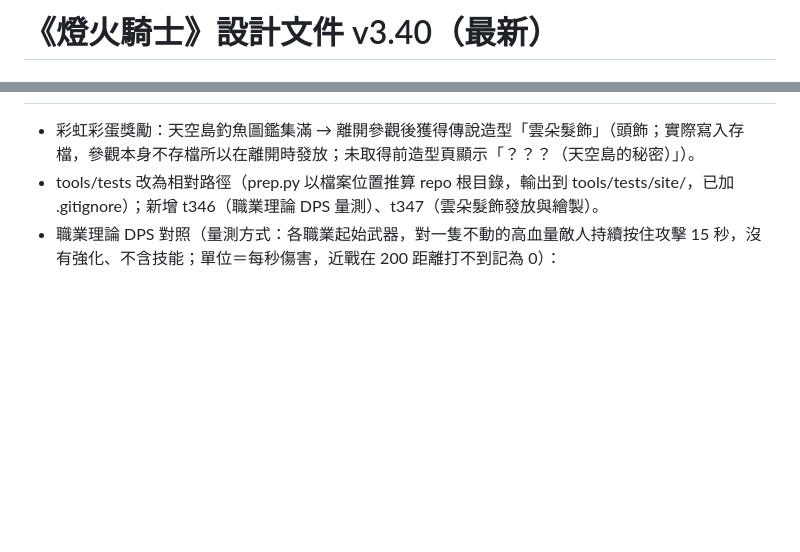
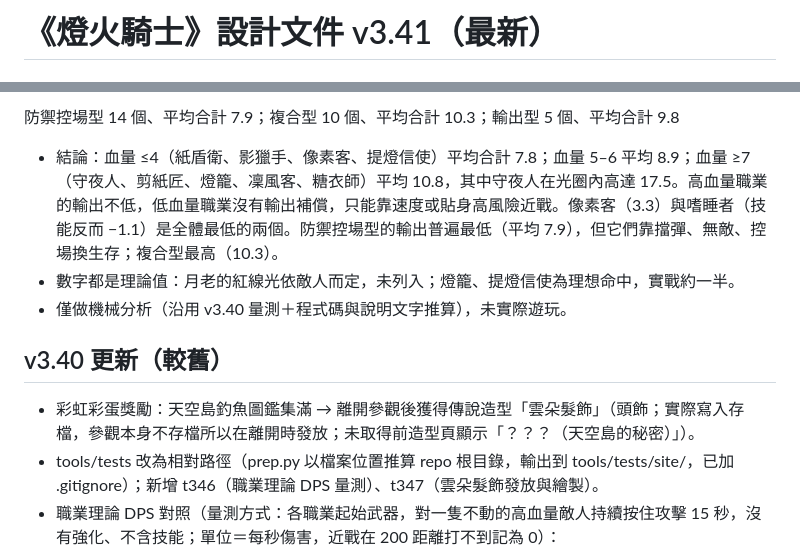
Before and after one commit to kajuaru-bit/lamp-knight.Public, a Markdown page: game-design-doc-v3.41.md, 2 parts joined by grey strips. Rendered like a GitHub page; blank space fills up the shorter version.

```diff
--- a/game-design-doc-v3.40.md
+++ b/game-design-doc-v3.41.md
@@ -1,2 +1,2 @@
-# 《燈火騎士》設計文件 v3.40（最新）
+# 《燈火騎士》設計文件 v3.41（最新）
 
@@ -4,3 +40,10 @@
+防禦控場型 14 個、平均合計 7.9；複合型 10 個、平均合計 10.3；輸出型 5 個、平均合計 9.8
+
+- 結論：血量 ≤4（紙盾衛、影獵手、像素客、提燈信使）平均合計 7.8；血量 5–6 平均 8.9；血量 ≥7（守夜人、剪紙匠、燈籠、凜風客、糖衣師）平均 10.8，其中守夜人在光圈內高達 17.5。高血量職業的輸出不低，低血量職業沒有輸出補償，只能靠速度或貼身高風險近戰。像素客（3.3）與嗜睡者（技能反而 −1.1）是全體最低的兩個。防禦控場型的輸出普遍最低（平均 7.9），但它們靠擋彈、無敵、控場換生存；複合型最高（10.3）。
+- 數字都是理論值：月老的紅線光依敵人而定，未列入；燈籠、提燈信使為理想命中，實戰約一半。
+- 僅做機械分析（沿用 v3.40 量測＋程式碼與說明文字推算），未實際遊玩。
+
+## v3.40 更新（較舊）
 - 彩虹彩蛋獎勵：天空島釣魚圖鑑集滿 → 離開參觀後獲得傳說造型「雲朵髮飾」（頭飾；實際寫入存檔，參觀本身不存檔所以在離開時發放；未取得前造型頁顯示「？？？（天空島的秘密）」）。
 - tools/tests 改為相對路徑（prep.py 以檔案位置推算 repo 根目錄，輸出到 tools/tests/site/，已加 .gitignore）；新增 t346（職業理論 DPS 量測）、t347（雲朵髮飾發放與繪製）。
 - 職業理論 DPS 對照（量測方式：各職業起始武器，對一隻不動的高血量敵人持續按住攻擊 15 秒，沒有強化、不含技能；單位＝每秒傷害，近戰在 200 距離打不到記為 0）：
```
Also changed, not shown: other parts of game-design-doc-v3.41.md (+37 -1 lines), handoff.md (+1 -1 lines).
